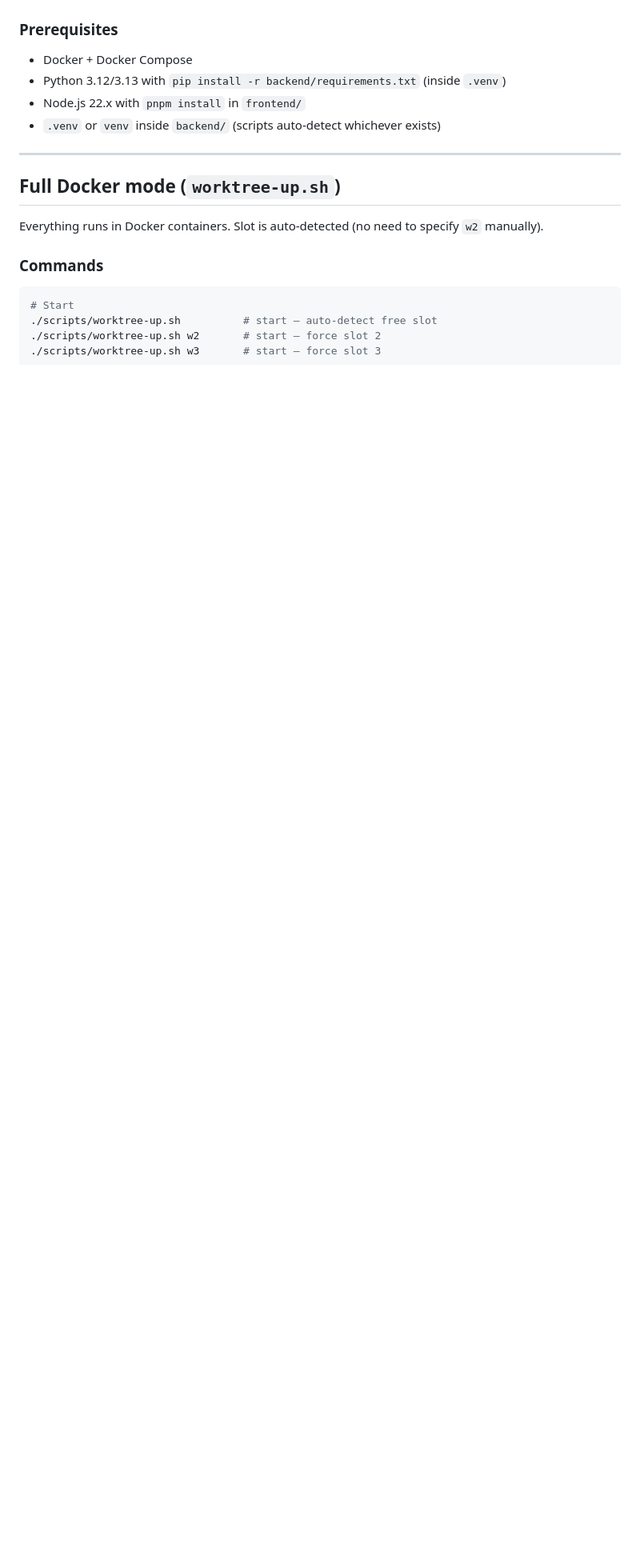
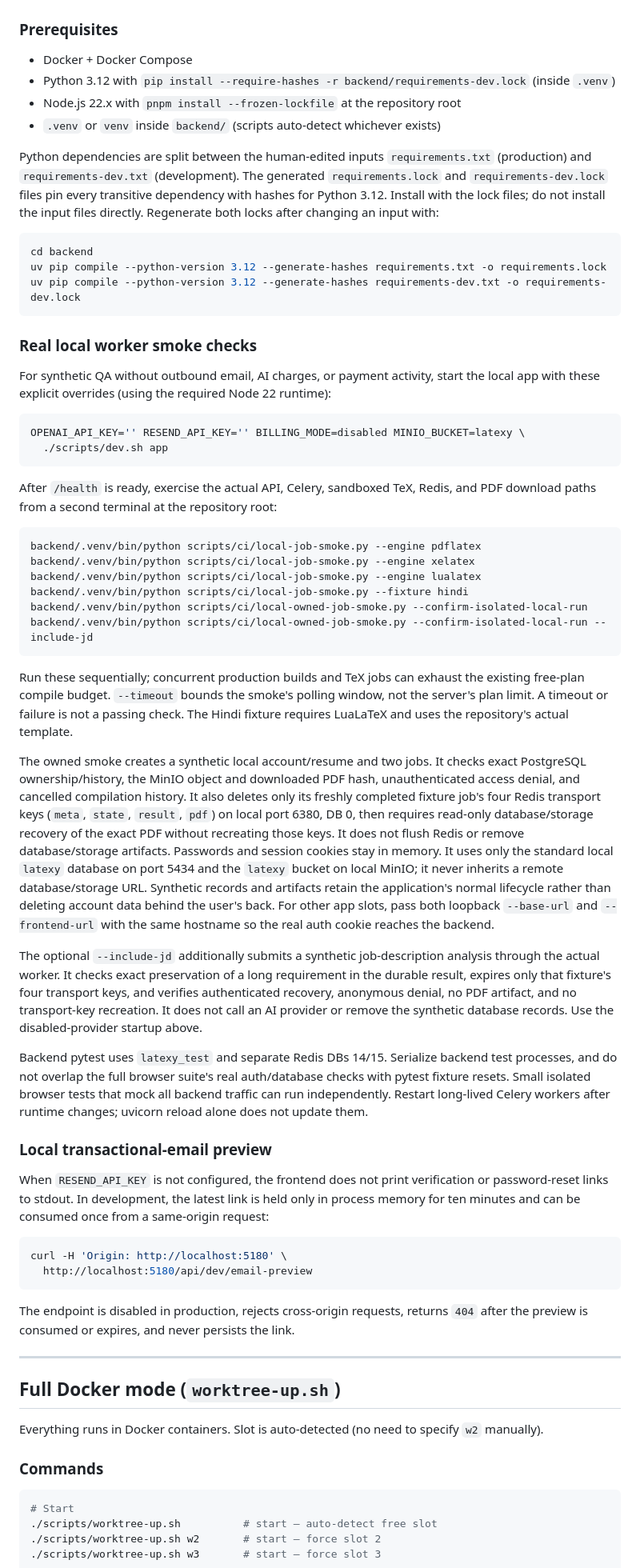
Before and after one commit to sanskarpan/Latexy, a Markdown page: docs/local-dev.md, the part around one of its changes. Shown at 80% size. Drawn GitHub-style; blank space fills up the shorter version.

Commit message:
docs: integrate docs/local-dev.md remediation (refs #1750)

````diff
--- a/docs/local-dev.md
+++ b/docs/local-dev.md
@@ -91,9 +91,91 @@ call is a no-op if `latexy-postgres` is already running.
 ### Prerequisites
 
 - Docker + Docker Compose
-- Python 3.12/3.13 with `pip install -r backend/requirements.txt` (inside `.venv`)
-- Node.js 22.x with `pnpm install` in `frontend/`
+- Python 3.12 with `pip install --require-hashes -r backend/requirements-dev.lock` (inside `.venv`)
+- Node.js 22.x with `pnpm install --frozen-lockfile` at the repository root
 - `.venv` or `venv` inside `backend/` (scripts auto-detect whichever exists)
+
+Python dependencies are split between the human-edited inputs
+`requirements.txt` (production) and `requirements-dev.txt` (development). The
+generated `requirements.lock` and `requirements-dev.lock` files pin every
+transitive dependency with hashes for Python 3.12. Install with the lock files;
+do not install the input files directly. Regenerate both locks after changing
+an input with:
+
+```bash
+cd backend
+uv pip compile --python-version 3.12 --generate-hashes requirements.txt -o requirements.lock
+uv pip compile --python-version 3.12 --generate-hashes requirements-dev.txt -o requirements-dev.lock
+```
+
+### Real local worker smoke checks
+
+For synthetic QA without outbound email, AI charges, or payment activity, start
+the local app with these explicit overrides (using the required Node 22 runtime):
+
+```bash
+OPENAI_API_KEY='' RESEND_API_KEY='' BILLING_MODE=disabled MINIO_BUCKET=latexy \
+  ./scripts/dev.sh app
+```
+
+After `/health` is ready, exercise the actual API, Celery, sandboxed TeX, Redis,
+and PDF download paths from a second terminal at the repository root:
+
+```bash
+backend/.venv/bin/python scripts/ci/local-job-smoke.py --engine pdflatex
+backend/.venv/bin/python scripts/ci/local-job-smoke.py --engine xelatex
+backend/.venv/bin/python scripts/ci/local-job-smoke.py --engine lualatex
+backend/.venv/bin/python scripts/ci/local-job-smoke.py --fixture hindi
+backend/.venv/bin/python scripts/ci/local-owned-job-smoke.py --confirm-isolated-local-run
+backend/.venv/bin/python scripts/ci/local-owned-job-smoke.py --confirm-isolated-local-run --include-jd
+```
+
+Run these sequentially; concurrent production builds and TeX jobs can exhaust
+the existing free-plan compile budget. `--timeout` bounds the smoke's polling
+window, not the server's plan limit. A timeout or failure is not a passing check.
+The Hindi fixture requires LuaLaTeX and uses the repository's actual template.
+
+The owned smoke creates a synthetic local account/resume and two jobs. It checks
+exact PostgreSQL ownership/history, the MinIO object and downloaded PDF hash,
+unauthenticated access denial, and cancelled compilation history. It also deletes
+only its freshly completed fixture job's four Redis transport keys (`meta`,
+`state`, `result`, `pdf`) on local port 6380, DB 0, then requires read-only
+database/storage recovery of the exact PDF without recreating those keys.
+It does not flush Redis or remove database/storage artifacts. Passwords and
+session cookies stay in memory. It uses only the standard local `latexy` database
+on port 5434 and the `latexy` bucket on local MinIO; it never inherits a remote
+database/storage URL. Synthetic records and artifacts retain the application's
+normal lifecycle rather than deleting account data behind the user's back.
+For other app slots, pass both loopback `--base-url` and `--frontend-url` with the
+same hostname so the real auth cookie reaches the backend.
+
+The optional `--include-jd` additionally submits a synthetic job-description
+analysis through the actual worker. It checks exact preservation of a long
+requirement in the durable result, expires only that fixture's four transport
+keys, and verifies authenticated recovery, anonymous denial, no PDF artifact,
+and no transport-key recreation. It does not call an AI provider or remove the
+synthetic database records. Use the disabled-provider startup above.
+
+Backend pytest uses `latexy_test` and separate Redis DBs 14/15. Serialize backend
+test processes, and do not overlap the full browser suite's real auth/database
+checks with pytest fixture resets. Small isolated browser tests that mock all
+backend traffic can run independently. Restart long-lived Celery workers after
+runtime changes; uvicorn reload alone does not update them.
+
+### Local transactional-email preview
+
+When `RESEND_API_KEY` is not configured, the frontend does not print
+verification or password-reset links to stdout. In development, the latest
+link is held only in process memory for ten minutes and can be consumed once
+from a same-origin request:
+
+```bash
+curl -H 'Origin: http://localhost:5180' \
+  http://localhost:5180/api/dev/email-preview
+```
+
+The endpoint is disabled in production, rejects cross-origin requests, returns
+`404` after the preview is consumed or expires, and never persists the link.
 
 ---
 
````
Also changed, not shown: other parts of docs/local-dev.md (+24 -6 lines).
